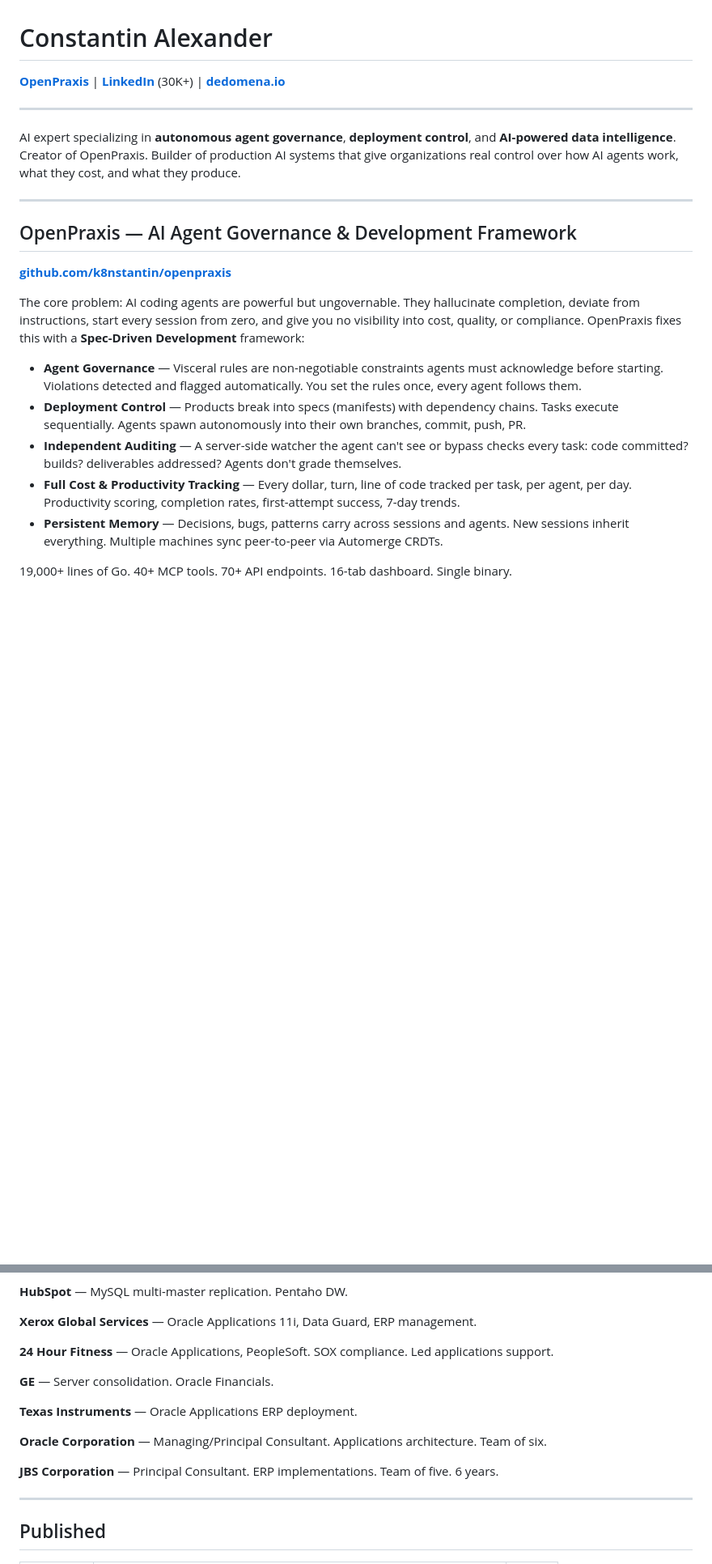
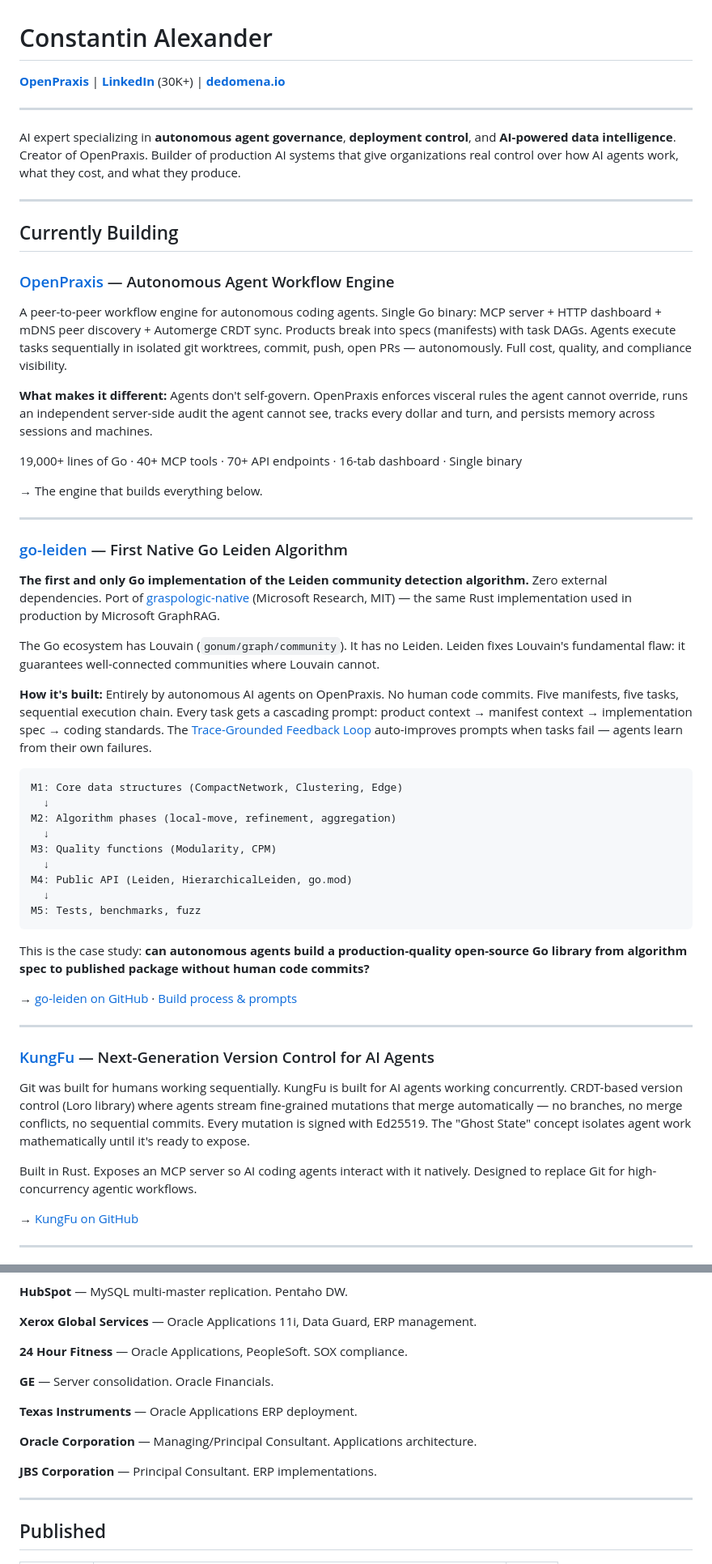
Before and after one commit to k8nstantin/k8nstantin, a Markdown page: README.md, 2 parts joined by grey strips. Shown at 81% size. Rendered like a GitHub page; blank space fills up the shorter version.

Commit message:
profile: add Currently Building section — OpenPraxis, go-leiden, KungFu

````diff
--- a/README.md
+++ b/README.md
@@ -8,16 +8,53 @@ AI expert specializing in **autonomous agent governance**, **deployment control*
 
 ---
 
-## OpenPraxis — AI Agent Governance & Development Framework
+## Currently Building
 
-**[github.com/k8nstantin/openpraxis](https://github.com/k8nstantin/openpraxis)**
+### [OpenPraxis](https://github.com/k8nstantin/OpenPraxis) — Autonomous Agent Workflow Engine
 
-The core problem: AI coding agents are powerful but ungovernable. They hallucinate completion, deviate from instructions, start every session from zero, and give you no visibility into cost, quality, or compliance. OpenPraxis fixes this with a **Spec-Driven Development** framework:
+A peer-to-peer workflow engine for autonomous coding agents. Single Go binary: MCP server + HTTP dashboard + mDNS peer discovery + Automerge CRDT sync. Products break into specs (manifests) with task DAGs. Agents execute tasks sequentially in isolated git worktrees, commit, push, open PRs — autonomously. Full cost, quality, and compliance visibility.
 
-- **Agent Governance** — Visceral rules are non-negotiable constraints agents must acknowledge before starting. Violations detected and flagged automatically. You set the rules once, every agent follows them.
-- **Deployment Control** — Products break into specs (manifests) with dependency chains. Tasks execute sequentially. Agents spawn autonomously into their own branches, commit, push, PR.
-- **Independent Auditing** — A server-side watcher the agent can't see or bypass checks every task: code committed? builds? deliverables addressed? Agents don't grade themselves.
-- **Full Cost & Productivity Tracking** — Every dollar, turn, line of code tracked per task, per agent, per day. Productivity scoring, completion rates, first-attempt success, 7-day trends.
-- **Persistent Memory** — Decisions, bugs, patterns carry across sessions and agents. New sessions inherit everything. Multiple machines sync peer-to-peer via Automerge CRDTs.
+**What makes it different:** Agents don't self-govern. OpenPraxis enforces visceral rules the agent cannot override, runs an independent server-side audit the agent cannot see, tracks every dollar and turn, and persists memory across sessions and machines.
 
-19,000+ lines of Go. 40+ MCP tools. 70+ API endpoints. 16-tab dashboard. Single binary.
+19,000+ lines of Go · 40+ MCP tools · 70+ API endpoints · 16-tab dashboard · Single binary
+
+→ The engine that builds everything below.
+
+---
+
+### [go-leiden](https://github.com/k8nstantin/go-leiden) — First Native Go Leiden Algorithm
+
+**The first and only Go implementation of the Leiden community detection algorithm.** Zero external dependencies. Port of [graspologic-native](https://github.com/graspologic-org/graspologic-native) (Microsoft Research, MIT) — the same Rust implementation used in production by Microsoft GraphRAG.
+
+The Go ecosystem has Louvain (`gonum/graph/community`). It has no Leiden. Leiden fixes Louvain's fundamental flaw: it guarantees well-connected communities where Louvain cannot.
+
+**How it's built:** Entirely by autonomous AI agents on OpenPraxis. No human code commits. Five manifests, five tasks, sequential execution chain. Every task gets a cascading prompt: product context → manifest context → implementation spec → coding standards. The [Trace-Grounded Feedback Loop](https://github.com/k8nstantin/OpenPraxis) auto-improves prompts when tasks fail — agents learn from their own failures.
+
+```
+M1: Core data structures (CompactNetwork, Clustering, Edge)
+  ↓
+M2: Algorithm phases (local-move, refinement, aggregation)
+  ↓
+M3: Quality functions (Modularity, CPM)
+  ↓
+M4: Public API (Leiden, HierarchicalLeiden, go.mod)
+  ↓
+M5: Tests, benchmarks, fuzz
+```
+
+This is the case study: **can autonomous agents build a production-quality open-source Go library from algorithm spec to published package without human code commits?**
+
+→ [go-leiden on GitHub](https://github.com/k8nstantin/go-leiden) · [Build process & prompts](https://github.com/k8nstantin/go-leiden/tree/main/docs)
+
+---
+
+### [KungFu](https://github.com/k8nstantin/kungfu) — Next-Generation Version Control for AI Agents
+
+Git was built for humans working sequentially. KungFu is built for AI agents working concurrently. CRDT-based version control (Loro library) where agents stream fine-grained mutations that merge automatically — no branches, no merge conflicts, no sequential commits. Every mutation is signed with Ed25519. The "Ghost State" concept isolates agent work mathematically until it's ready to expose.
+
+Built in Rust. Exposes an MCP server so AI coding agents interact with it natively. Designed to replace Git for high-concurrency agentic workflows.
+
+→ [KungFu on GitHub](https://github.com/k8nstantin/kungfu)
+
+---
+
@@ -72,15 +119,15 @@ All of the AI work above is built on decades of hands-on database and infrastruc
 
 **Xerox Global Services** — Oracle Applications 11i, Data Guard, ERP management.
 
-**24 Hour Fitness** — Oracle Applications, PeopleSoft. SOX compliance. Led applications support.
+**24 Hour Fitness** — Oracle Applications, PeopleSoft. SOX compliance.
 
 **GE** — Server consolidation. Oracle Financials.
 
 **Texas Instruments** — Oracle Applications ERP deployment.
 
-**Oracle Corporation** — Managing/Principal Consultant. Applications architecture. Team of six.
+**Oracle Corporation** — Managing/Principal Consultant. Applications architecture.
 
-**JBS Corporation** — Principal Consultant. ERP implementations. Team of five. 6 years.
+**JBS Corporation** — Principal Consultant. ERP implementations.
 
 ---
 
````
Also changed, not shown: other parts of README.md (+16 -6 lines).
